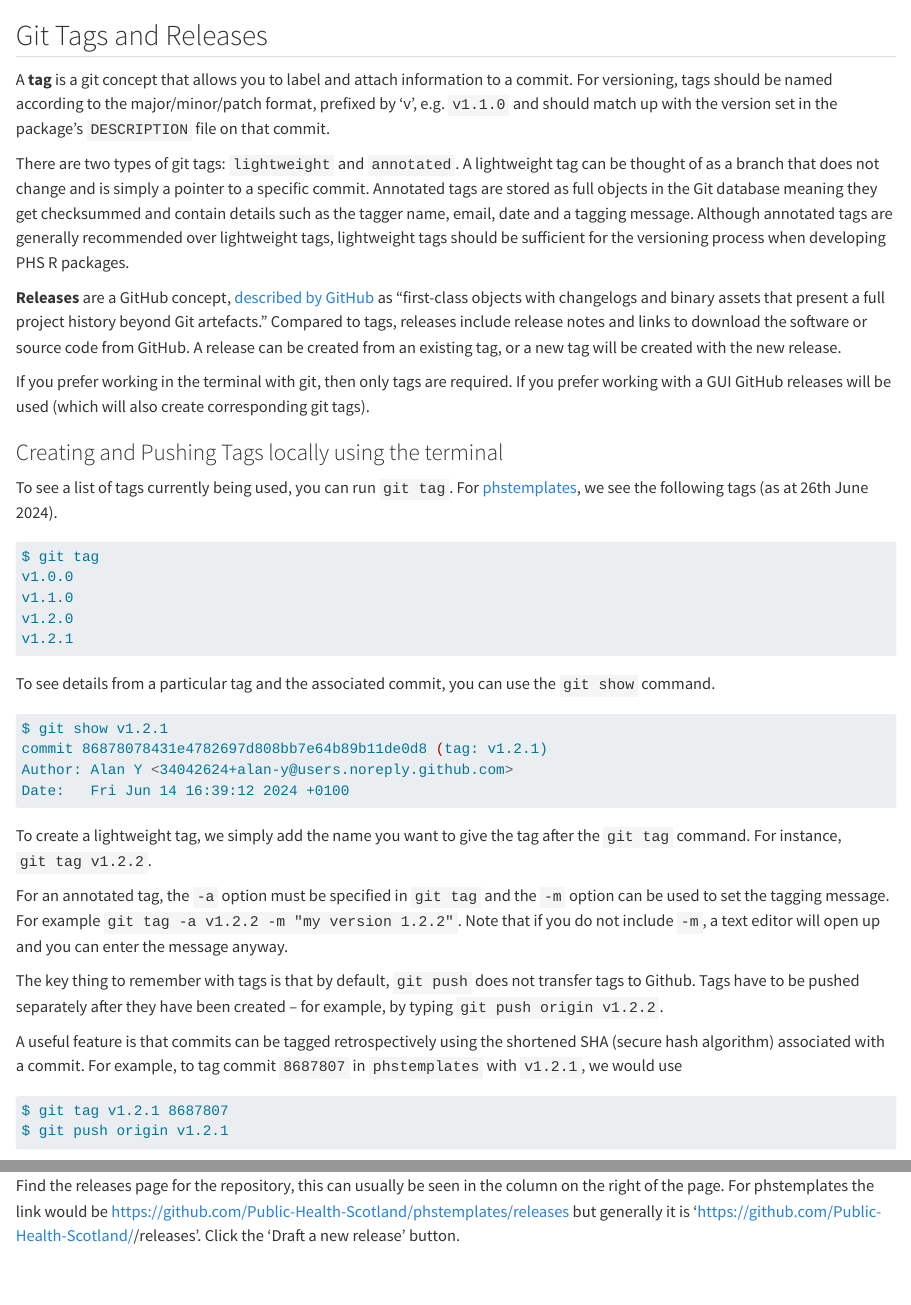
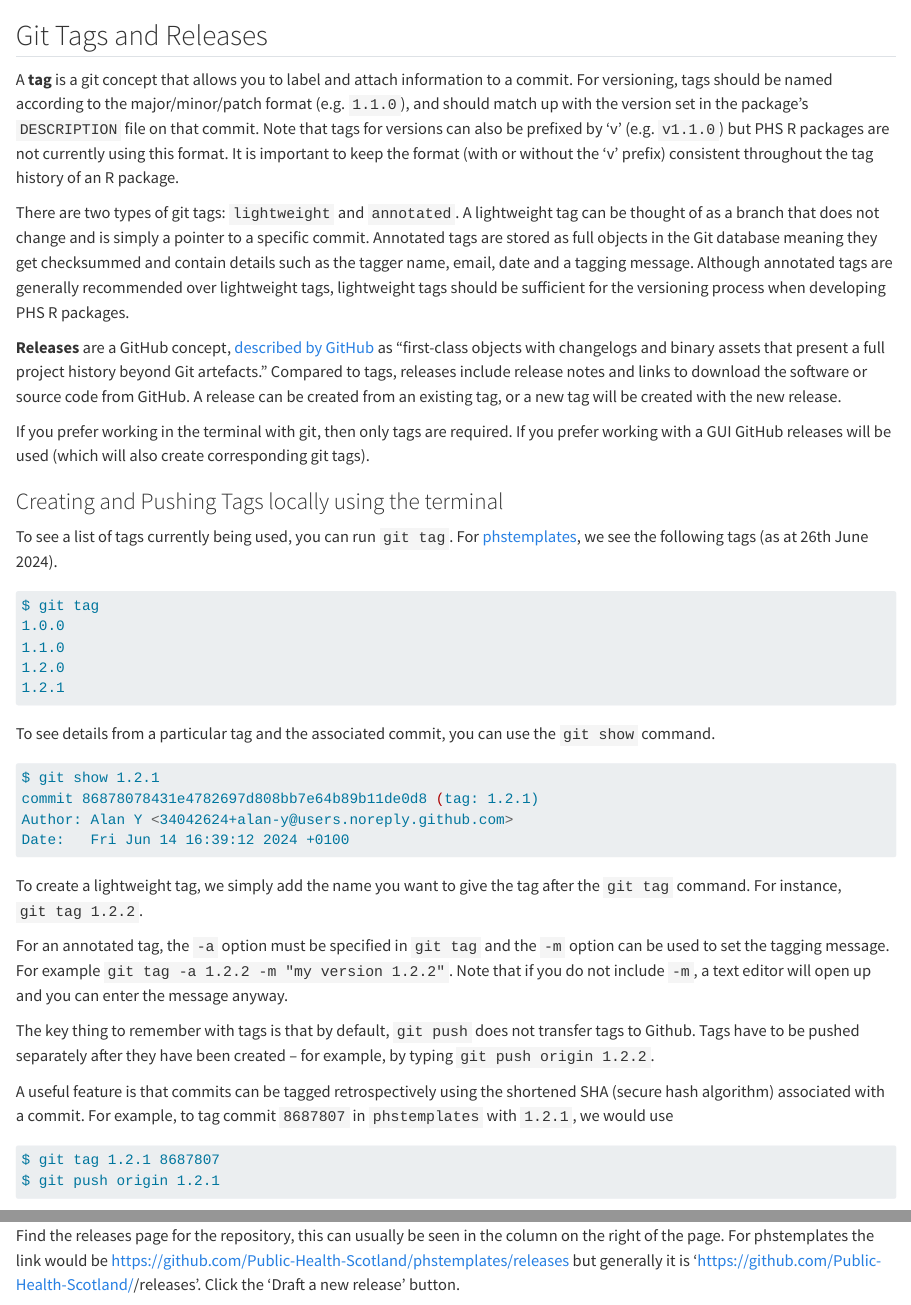
Before and after one commit to Public-Health-Scotland/package-dev-guidance-site, a Quarto document (pages/tags.qmd): the page in a window 1100 px wide, from its top, and a second part further down, joined at a grey line. Rendered offline with R 4.5, knitr and Pandoc in place of Quarto, with nearby package versions.

Commit message:
remove v from version tag format

````diff
--- a/pages/tags.qmd
+++ b/pages/tags.qmd
@@ -1,5 +1,5 @@
 ## Git Tags and Releases
-A **tag** is a git concept that allows you to label and attach information to a commit. For versioning, tags should be named according to the major/minor/patch format, prefixed by 'v', e.g. `v1.1.0` and should match up with the version set in the package's `DESCRIPTION` file on that commit.
+A **tag** is a git concept that allows you to label and attach information to a commit. For versioning, tags should be named according to the major/minor/patch format (e.g. `1.1.0`), and should match up with the version set in the package's `DESCRIPTION` file on that commit. Note that tags for versions can also be prefixed by 'v' (e.g. `v1.1.0`) but PHS R packages are not currently using this format. It is important to keep the format (with or without the 'v' prefix) consistent throughout the tag history of an R package.
 
 There are two types of git tags: `lightweight` and `annotated`. A lightweight tag can be thought of as a branch that does not change and is simply a pointer to a specific commit. Annotated tags are stored as full objects in the Git database meaning they get checksummed and contain details such as the tagger name, email, date and a tagging message. Although annotated tags are generally recommended over lightweight tags, lightweight tags should be sufficient for the versioning process when developing PHS R packages.
 
@@ -12,32 +12,32 @@ To see a list of tags currently being used, you can run `git tag`. For [phstempl
 
 ``` bash
 $ git tag
-v1.0.0
-v1.1.0
-v1.2.0
-v1.2.1
+1.0.0
+1.1.0
+1.2.0
+1.2.1
 ```
 
 To see details from a particular tag and the associated commit, you can use the `git show` command.
 
 ``` bash
-$ git show v1.2.1
-commit 86878078431e4782697d808bb7e64b89b11de0d8 (tag: v1.2.1)
+$ git show 1.2.1
+commit 86878078431e4782697d808bb7e64b89b11de0d8 (tag: 1.2.1)
 Author: Alan Y <34042624+alan-y@users.noreply.github.com>
 Date:   Fri Jun 14 16:39:12 2024 +0100
 ```
 
-To create a lightweight tag, we simply add the name you want to give the tag after the `git tag` command. For instance, `git tag v1.2.2`.
+To create a lightweight tag, we simply add the name you want to give the tag after the `git tag` command. For instance, `git tag 1.2.2`.
 
-For an annotated tag, the `-a` option must be specified in `git tag` and the `-m` option can be used to set the tagging message. For example `git tag -a v1.2.2 -m "my version 1.2.2"`. Note that if you do not include `-m`, a text editor will open up and you can enter the message anyway.
+For an annotated tag, the `-a` option must be specified in `git tag` and the `-m` option can be used to set the tagging message. For example `git tag -a 1.2.2 -m "my version 1.2.2"`. Note that if you do not include `-m`, a text editor will open up and you can enter the message anyway.
 
-The key thing to remember with tags is that by default, `git push` does not transfer tags to Github. Tags have to be pushed separately after they have been created -- for example, by typing `git push origin v1.2.2`.
+The key thing to remember with tags is that by default, `git push` does not transfer tags to Github. Tags have to be pushed separately after they have been created -- for example, by typing `git push origin 1.2.2`.
 
-A useful feature is that commits can be tagged retrospectively using the shortened SHA (secure hash algorithm) associated with a commit. For example, to tag commit `8687807` in `phstemplates` with `v1.2.1`, we would use
+A useful feature is that commits can be tagged retrospectively using the shortened SHA (secure hash algorithm) associated with a commit. For example, to tag commit `8687807` in `phstemplates` with `1.2.1`, we would use
 
 ``` bash
-$ git tag v1.2.1 8687807
-$ git push origin v1.2.1
+$ git tag 1.2.1 8687807
+$ git push origin 1.2.1
 ```
 
 ### Creating a Release (and tag) using GitHub
````
Also changed, not shown: pages/package-manager.qmd (+5 -5 lines), pages/recommended-git-workflow.qmd (+4 -4 lines).
